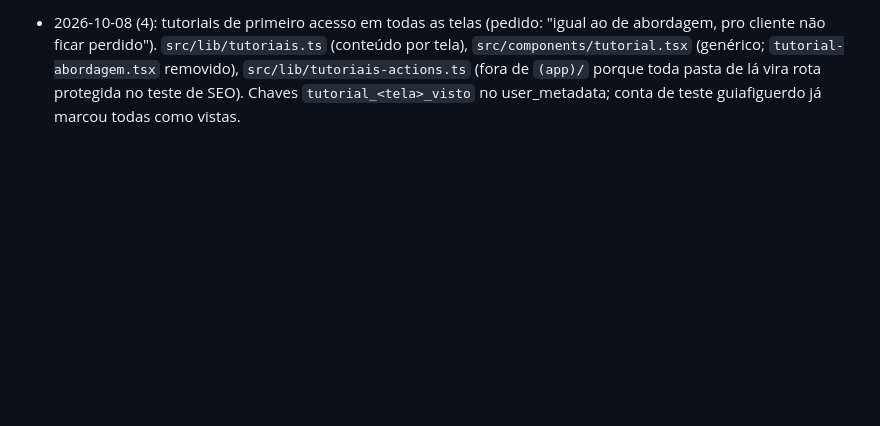
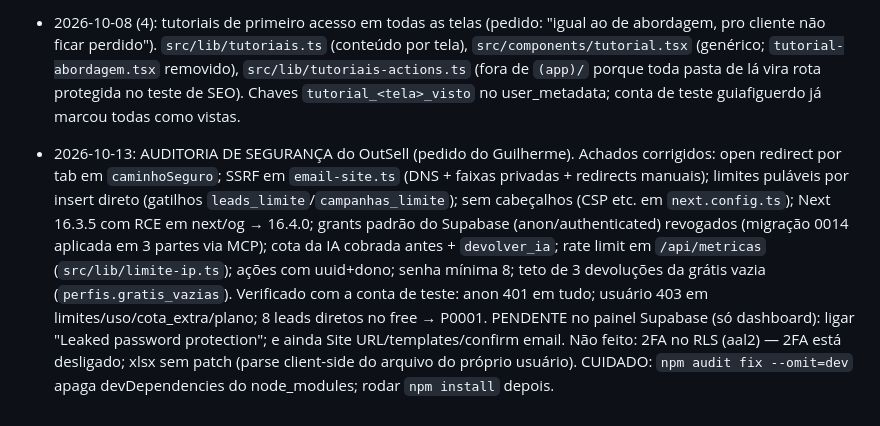
Before and after one commit to guilhermeamorim123/sac-mix, a Markdown page: memory/project_outsell.md, the part around the change. GitHub-like rendering; blank space fills up the shorter version.

Commit message:
docs(memory): outsell security audit and hardening

```diff
--- a/memory/project_outsell.md
+++ b/memory/project_outsell.md
@@ -139,3 +139,5 @@ OutSell é o SaaS que remodela o DGX Foco (Lovable `879efa46-428c-44f0-9ac7-ff28
 - 2026-10-08 (3): botões da landing animados a pedido do Guilherme ("mais bonito e chamativo"): hover levanta + sombra colorida, brilho atravessa os cheios, seta desliza, `.btn-pulso` (anel pulsante) nos CTAs do topo e da chamada final; desligado em reduced-motion. Só CSS em `landing.css` + seta nos dois CTAs em `page.tsx`.
 
 - 2026-10-08 (4): tutoriais de primeiro acesso em todas as telas (pedido: "igual ao de abordagem, pro cliente não ficar perdido"). `src/lib/tutoriais.ts` (conteúdo por tela), `src/components/tutorial.tsx` (genérico; `tutorial-abordagem.tsx` removido), `src/lib/tutoriais-actions.ts` (fora de `(app)/` porque toda pasta de lá vira rota protegida no teste de SEO). Chaves `tutorial_<tela>_visto` no user_metadata; conta de teste guiafiguerdo já marcou todas como vistas.
+
+- 2026-10-13: AUDITORIA DE SEGURANÇA do OutSell (pedido do Guilherme). Achados corrigidos: open redirect por tab em `caminhoSeguro`; SSRF em `email-site.ts` (DNS + faixas privadas + redirects manuais); limites puláveis por insert direto (gatilhos `leads_limite`/`campanhas_limite`); sem cabeçalhos (CSP etc. em `next.config.ts`); Next 16.3.5 com RCE em next/og → 16.4.0; grants padrão do Supabase (anon/authenticated) revogados (migração 0014 aplicada em 3 partes via MCP); cota da IA cobrada antes + `devolver_ia`; rate limit em `/api/metricas` (`src/lib/limite-ip.ts`); ações com uuid+dono; senha mínima 8; teto de 3 devoluções da grátis vazia (`perfis.gratis_vazias`). Verificado com a conta de teste: anon 401 em tudo; usuário 403 em limites/uso/cota_extra/plano; 8 leads diretos no free → P0001. PENDENTE no painel Supabase (só dashboard): ligar "Leaked password protection"; e ainda Site URL/templates/confirm email. Não feito: 2FA no RLS (aal2) — 2FA está desligado; xlsx sem patch (parse client-side do arquivo do próprio usuário). CUIDADO: `npm audit fix --omit=dev` apaga devDependencies do node_modules; rodar `npm install` depois.
```
